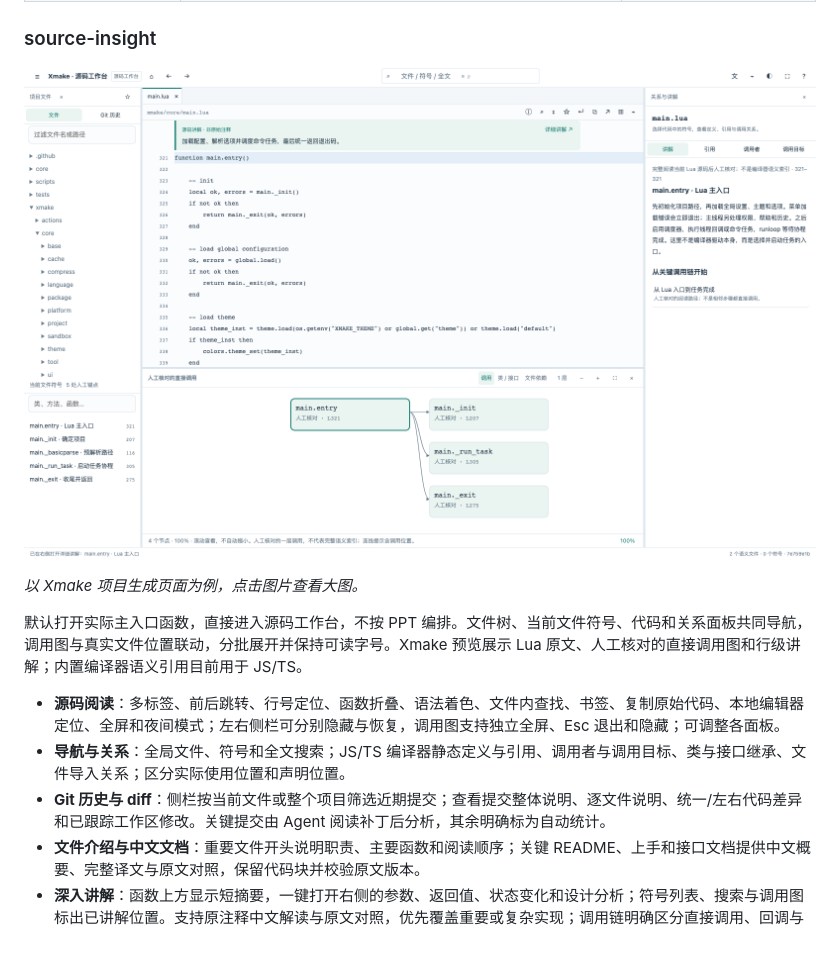
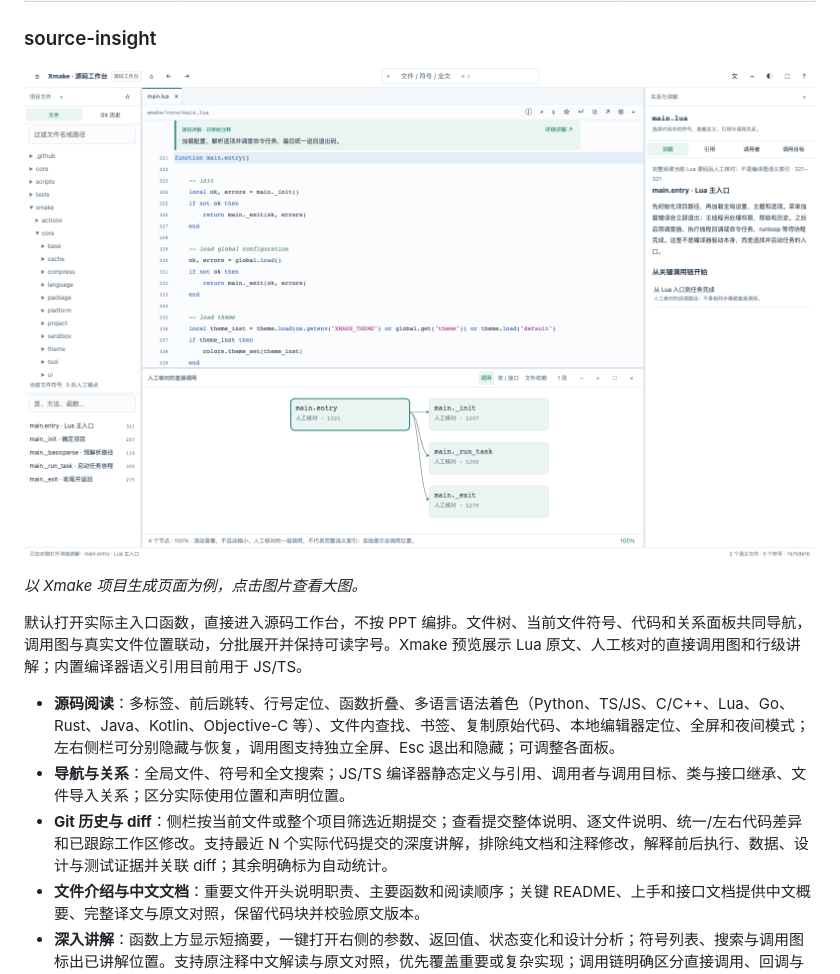
Before and after one commit to waruqi/my-skills, a Markdown page: README.md, the part around the change. Drawn GitHub-style; pictures changed too: docs/previews/source-insight.png; blank space fills up the shorter version.

Commit message:
improve git diff

```diff
--- a/README.md
+++ b/README.md
@@ -17,9 +17,9 @@
 
 默认打开实际主入口函数，直接进入源码工作台，不按 PPT 编排。文件树、当前文件符号、代码和关系面板共同导航，调用图与真实文件位置联动，分批展开并保持可读字号。Xmake 预览展示 Lua 原文、人工核对的直接调用图和行级讲解；内置编译器语义引用目前用于 JS/TS。
 
-- **源码阅读**：多标签、前后跳转、行号定位、函数折叠、语法着色、文件内查找、书签、复制原始代码、本地编辑器定位、全屏和夜间模式；左右侧栏可分别隐藏与恢复，调用图支持独立全屏、Esc 退出和隐藏；可调整各面板。
+- **源码阅读**：多标签、前后跳转、行号定位、函数折叠、多语言语法着色（Python、TS/JS、C/C++、Lua、Go、Rust、Java、Kotlin、Objective-C 等）、文件内查找、书签、复制原始代码、本地编辑器定位、全屏和夜间模式；左右侧栏可分别隐藏与恢复，调用图支持独立全屏、Esc 退出和隐藏；可调整各面板。
 - **导航与关系**：全局文件、符号和全文搜索；JS/TS 编译器静态定义与引用、调用者与调用目标、类与接口继承、文件导入关系；区分实际使用位置和声明位置。
-- **Git 历史与 diff**：侧栏按当前文件或整个项目筛选近期提交；查看提交整体说明、逐文件说明、统一/左右代码差异和已跟踪工作区修改。关键提交由 Agent 阅读补丁后分析，其余明确标为自动统计。
+- **Git 历史与 diff**：侧栏按当前文件或整个项目筛选近期提交；查看提交整体说明、逐文件说明、统一/左右代码差异和已跟踪工作区修改。支持最近 N 个实际代码提交的深度讲解，排除纯文档和注释修改，解释前后执行、数据、设计与测试证据并关联 diff；其余明确标为自动统计。
 - **文件介绍与中文文档**：重要文件开头说明职责、主要函数和阅读顺序；关键 README、上手和接口文档提供中文概要、完整译文与原文对照，保留代码块并校验原文版本。
 - **深入讲解**：函数上方显示短摘要，一键打开右侧的参数、返回值、状态变化和设计分析；符号列表、搜索与调用图标出已讲解位置。支持原注释中文解读与原文对照，优先覆盖重要或复杂实现；调用链明确区分直接调用、回调与协议边界。
 - **分析范围**：内置 JS/TS 语义索引，其他语言提供文本阅读与搜索；接口、动态调用和未知目标明确标记。只读快照，不宣称具备完整运行时调用分析、调试或重构。
```
Also changed, not shown: skills/source-insight/SKILL.md (+15 -0 lines), 11 other files.
